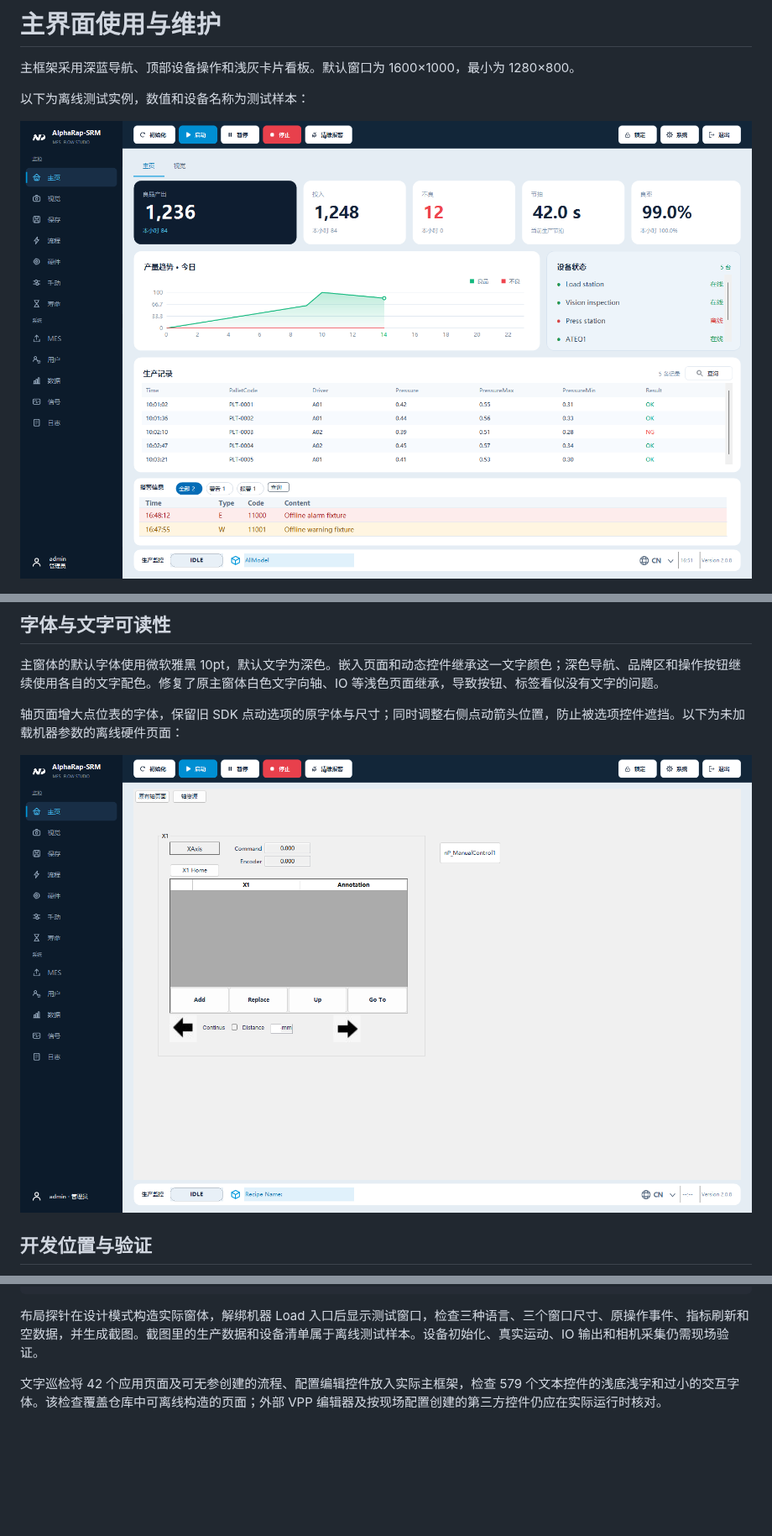
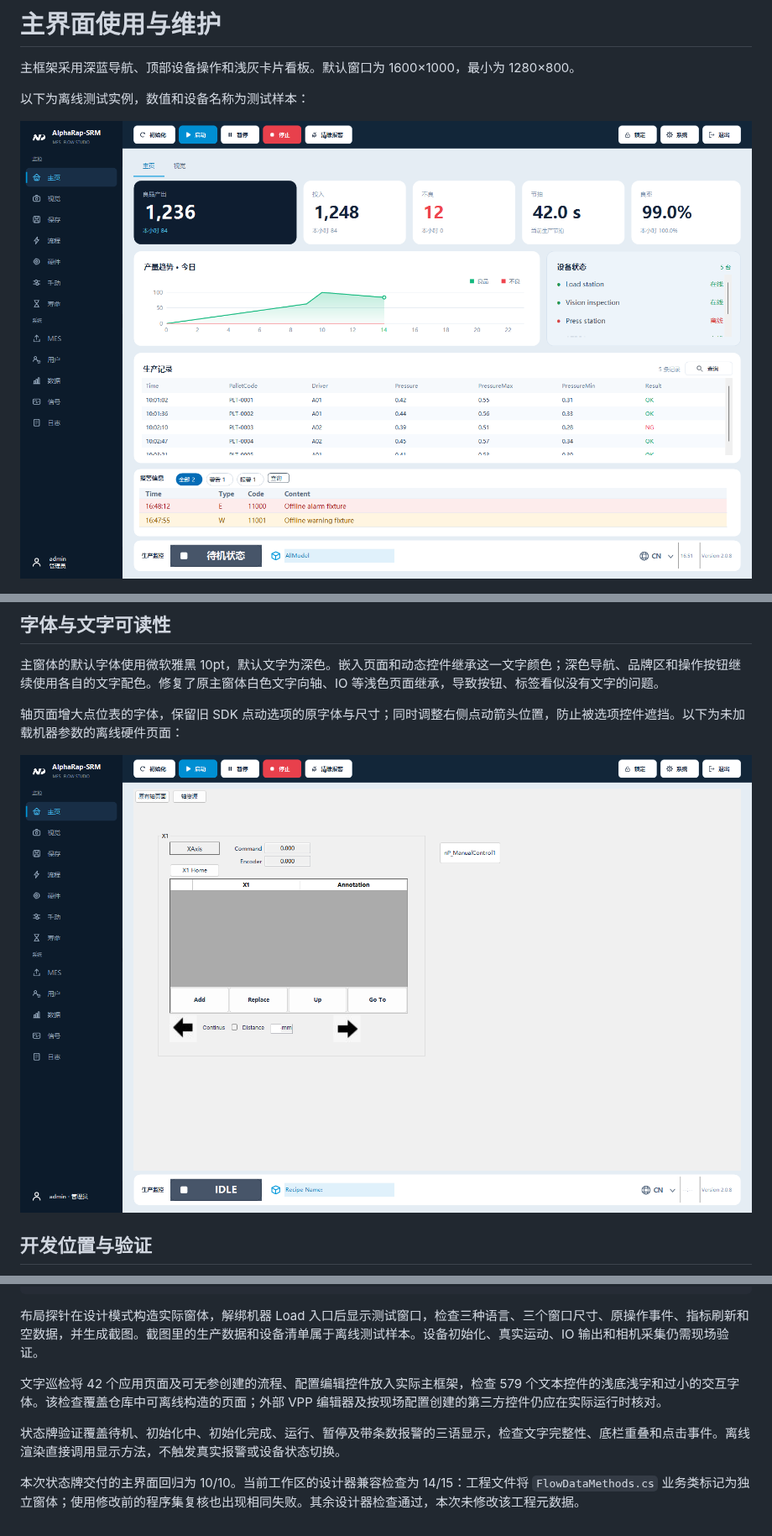
Before and after one commit to NewPowerSW/AlphaRap2.08, a Markdown page: docs/DashboardRedesign.md, 3 parts joined by grey strips. Shown at 84% size. Rendered like a GitHub page; pictures changed too: docs/images/dashboard-preview.png, docs/images/hardware-typography-preview.png; blank space fills up the shorter version.

```diff
--- a/docs/DashboardRedesign.md
+++ b/docs/DashboardRedesign.md
@@ -49,3 +59,7 @@
 布局探针在设计模式构造实际窗体，解绑机器 Load 入口后显示测试窗口，检查三种语言、三个窗口尺寸、原操作事件、指标刷新和空数据，并生成截图。截图里的生产数据和设备清单属于离线测试样本。设备初始化、真实运动、IO 输出和相机采集仍需现场验证。
 
 文字巡检将 42 个应用页面及可无参创建的流程、配置编辑控件放入实际主框架，检查 579 个文本控件的浅底浅字和过小的交互字体。该检查覆盖仓库中可离线构造的页面；外部 VPP 编辑器及按现场配置创建的第三方控件仍应在实际运行时核对。
+
+状态牌验证覆盖待机、初始化中、初始化完成、运行、暂停及带条数报警的三语显示，检查文字完整性、底栏重叠和点击事件。离线渲染直接调用显示方法，不触发真实报警或设备状态切换。
+
+本次状态牌交付的主界面回归为 10/10。当前工作区的设计器兼容检查为 14/15：工程文件将 `FlowDataMethods.cs` 业务类标记为独立窗体；使用修改前的程序集复核也出现相同失败。其余设计器检查通过，本次未修改该工程元数据。
```
Also changed, not shown: other parts of docs/DashboardRedesign.md (+10 -0 lines), docs/images/machine-status-preview.png (added), 6 other files.
